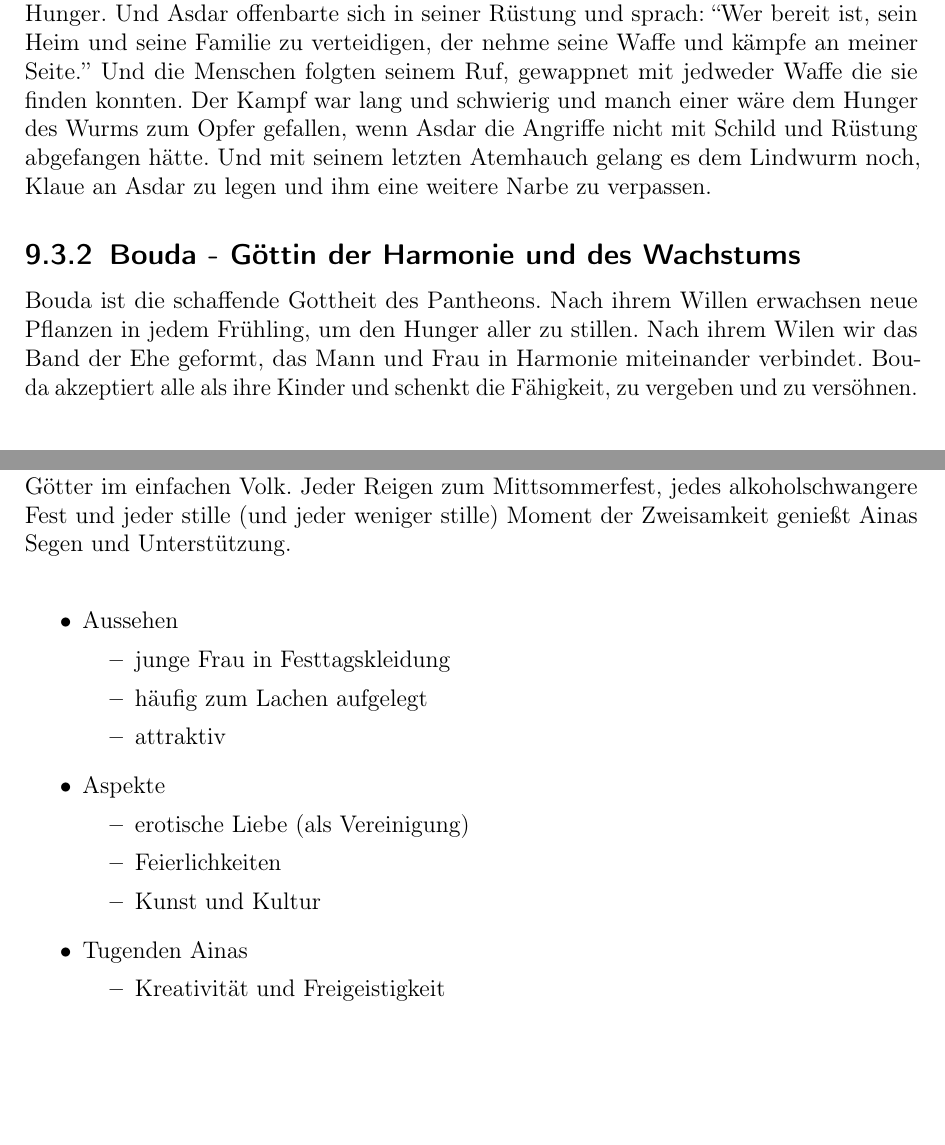
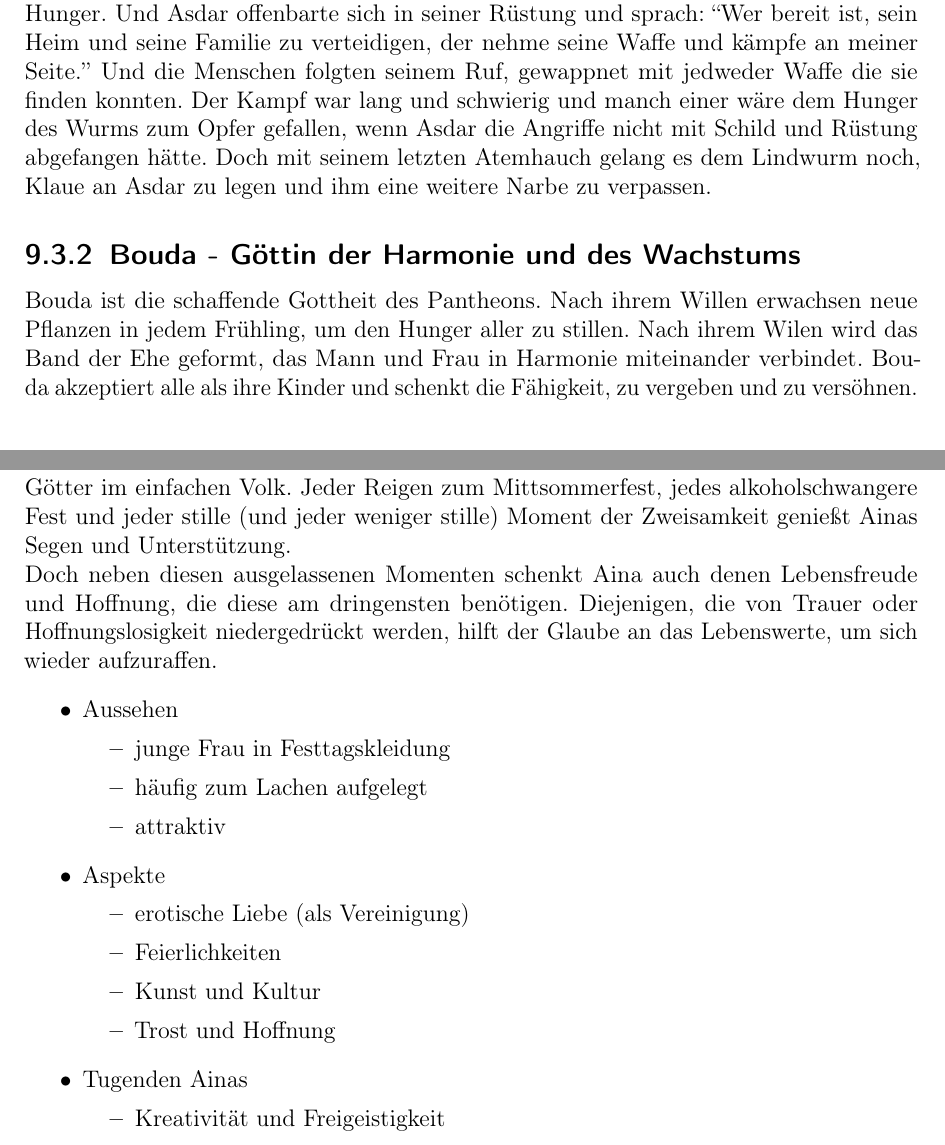
Before and after one commit to ink-inc/MagicMittelalterStory, a LaTeX document (Dokument/Master.tex, which reads Dokument/Dateien/Religion.tex): two parts of pages 38 and 40 of 63, joined at a grey line, cut so that both start at the same text, the shorter picture padded with empty space. Compiled offline with pdfLaTeX.

Commit message:
EDIT: Ortho/Grammatik korrigiert

```diff
--- a/Dokument/Dateien/Religion.tex
+++ b/Dokument/Dateien/Religion.tex
@@ -62,11 +62,11 @@ Vor Urzeiten, als die Welt noch jünger war, streiften mächtige Monster durch d
 verkleidet, in einem Dorf Herberge suchte. Ein Lindwurm, eine mächtige Bestie mit einer geschuppten Haut härter als Stein und Klauen und Zähnen größer und schärfer als das
 beste Schwert der Menschen, fiel über das Dorf her, getrieben von unstillbarer Gier und Hunger. Und Asdar offenbarte sich in seiner Rüstung und sprach: ``Wer bereit ist, sein Heim
 und seine Familie zu verteidigen, der nehme seine Waffe und kämpfe an meiner Seite.'' Und die Menschen folgten seinem Ruf, gewappnet mit jedweder Waffe die sie finden konnten.
-Der Kampf war lang und schwierig und manch einer wäre dem Hunger des Wurms zum Opfer gefallen, wenn Asdar die Angriffe nicht mit Schild und Rüstung abgefangen hätte. Und
+Der Kampf war lang und schwierig und manch einer wäre dem Hunger des Wurms zum Opfer gefallen, wenn Asdar die Angriffe nicht mit Schild und Rüstung abgefangen hätte. Doch
 mit seinem letzten Atemhauch gelang es dem Lindwurm noch, Klaue an Asdar zu legen und ihm eine weitere Narbe zu verpassen.
 
 \subsection{\textbf{Bouda} - Göttin der Harmonie und des Wachstums}
-Bouda ist die schaffende Gottheit des Pantheons. Nach ihrem Willen erwachsen neue Pflanzen in jedem Frühling, um den Hunger aller zu stillen. Nach ihrem Wilen wir das Band
+Bouda ist die schaffende Gottheit des Pantheons. Nach ihrem Willen erwachsen neue Pflanzen in jedem Frühling, um den Hunger aller zu stillen. Nach ihrem Wilen wird das Band
 der Ehe geformt, das Mann und Frau in Harmonie miteinander verbindet. Bouda akzeptiert alle als ihre Kinder und schenkt die Fähigkeit, zu vergeben und zu versöhnen.\\
 \begin{itemize}
 	\item Aussehen
@@ -129,6 +129,8 @@ zu den Mitmenschen und muss daher vermieden werden. Dazu gehört sich an die Ges
 Aina mag für manche wie die schwächste der Götter aussehen - ihre Mythen berichten fast ausschließlich von Festen und Kunstwerken. Und dennoch ist Aina eine der beliebtesten
 Götter im einfachen Volk. Jeder Reigen zum Mittsommerfest, jedes alkoholschwangere Fest und jeder stille (und jeder weniger stille) Moment der Zweisamkeit genießt Ainas Segen
 und Unterstützung.\\
+Doch neben diesen ausgelassenen Momenten schenkt Aina auch denen Lebensfreude und Hoffnung, die diese am dringensten benötigen. Diejenigen, die von Trauer oder
+Hoffnungslosigkeit niedergedrückt werden, hilft der Glaube an das Lebenswerte, um sich wieder aufzuraffen.
 \begin{itemize}
 	\item Aussehen
 	\begin{itemize}
@@ -141,6 +143,7 @@ und Unterstützung.\\
 		\item erotische Liebe (als Vereinigung)
 		\item Feierlichkeiten
 		\item Kunst und Kultur
+		\item Trost und Hoffnung
 	\end{itemize}
 	\item Tugenden Ainas
 	\begin{itemize}
```
Also changed, not shown: Dokument/Dateien/Religion.tex (2 more changed lines).
